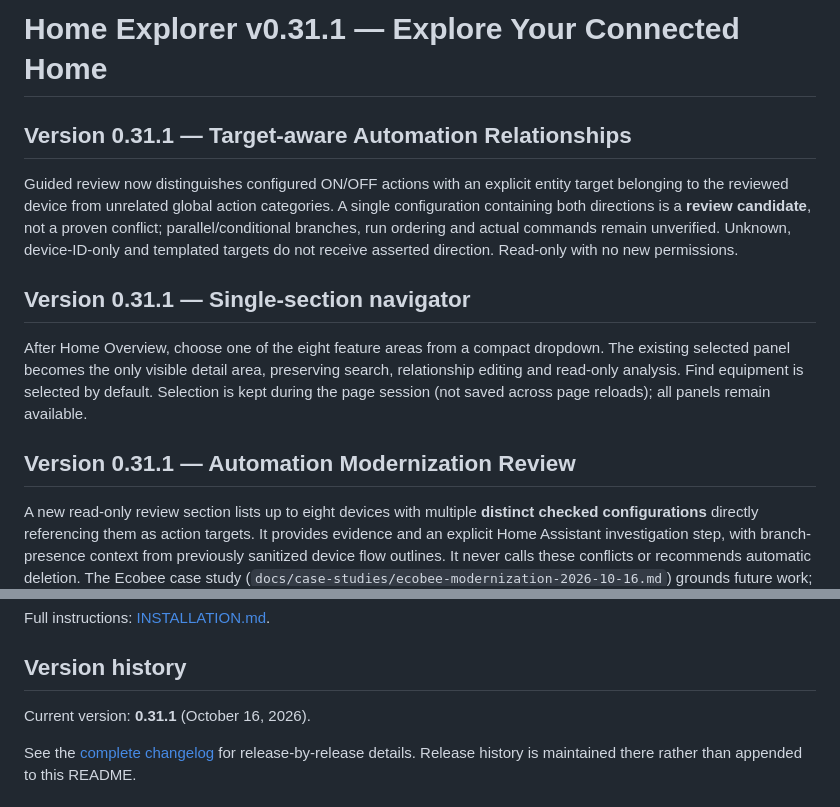
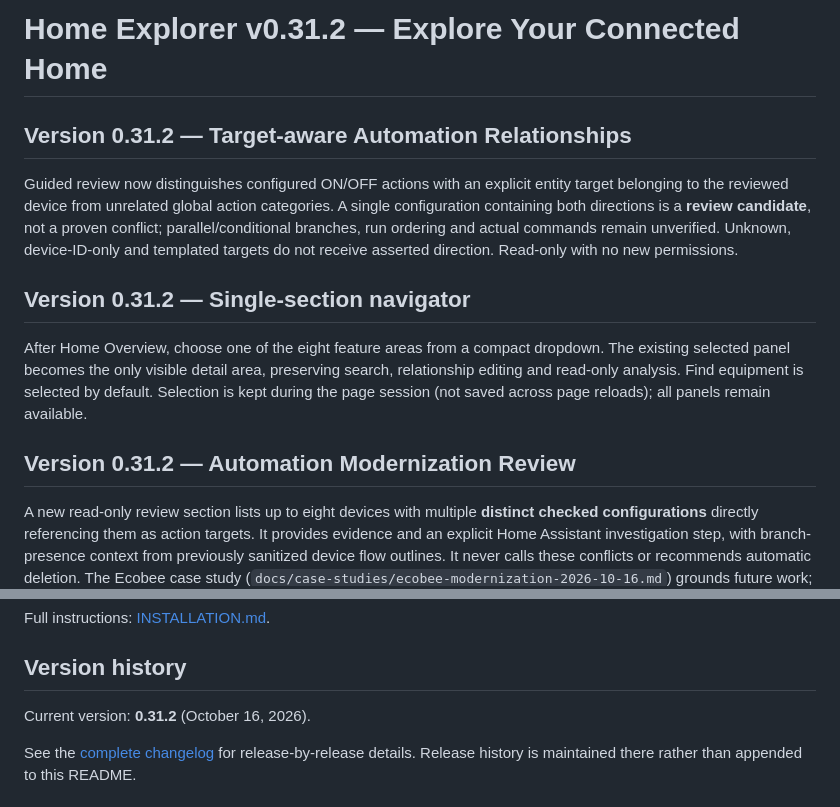
Before and after one commit to gazunni/home_explorer, a Markdown page: README.md, 2 parts joined by grey strips. GitHub-like rendering.

```diff
--- a/README.md
+++ b/README.md
@@ -1,16 +1,16 @@
-# Home Explorer v0.31.1 — Explore Your Connected Home
+# Home Explorer v0.31.2 — Explore Your Connected Home
 
-## Version 0.31.1 — Target-aware Automation Relationships
+## Version 0.31.2 — Target-aware Automation Relationships
 
 Guided review now distinguishes configured ON/OFF actions with an explicit entity target belonging to the reviewed device from unrelated global action categories. A single configuration containing both directions is a **review candidate**, not a proven conflict; parallel/conditional branches, run ordering and actual commands remain unverified. Unknown, device-ID-only and templated targets do not receive asserted direction. Read-only with no new permissions.
 
 
-## Version 0.31.1 — Single-section navigator
+## Version 0.31.2 — Single-section navigator
 
 After Home Overview, choose one of the eight feature areas from a compact dropdown. The existing selected panel becomes the only visible detail area, preserving search, relationship editing and read-only analysis. Find equipment is selected by default. Selection is kept during the page session (not saved across page reloads); all panels remain available.
 
 
-## Version 0.31.1 — Automation Modernization Review
+## Version 0.31.2 — Automation Modernization Review
 
 A new read-only review section lists up to eight devices with multiple **distinct checked configurations** directly referencing them as action targets. It provides evidence and an explicit Home Assistant investigation step, with branch-presence context from previously sanitized device flow outlines. It never calls these conflicts or recommends automatic deletion. The Ecobee case study (`docs/case-studies/ecobee-modernization-2026-10-16.md`) grounds future work; this release does **not** infer automation purpose, timing, thresholds or runtime causality, and cannot perform a full Ecobee-style consolidation automatically.
 
@@ -86,7 +86,7 @@ Full instructions: [INSTALLATION.md](INSTALLATION.md).
 
 ## Version history
 
-Current version: **0.31.1** (October 16, 2026).
+Current version: **0.31.2** (October 16, 2026).
 
 See the [complete changelog](home_explorer/CHANGELOG.md) for release-by-release details. Release history is maintained there rather than appended to this README.
 
```
